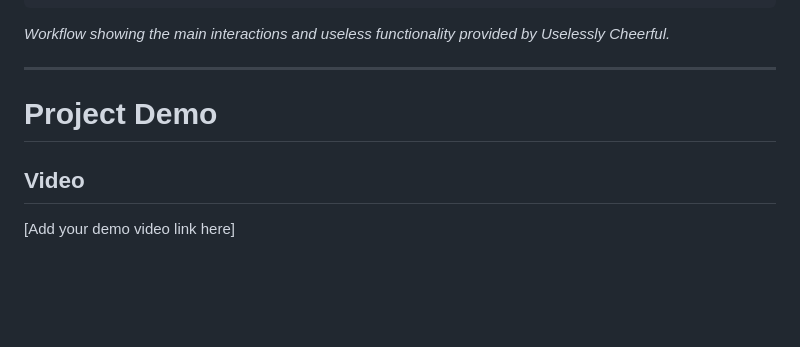
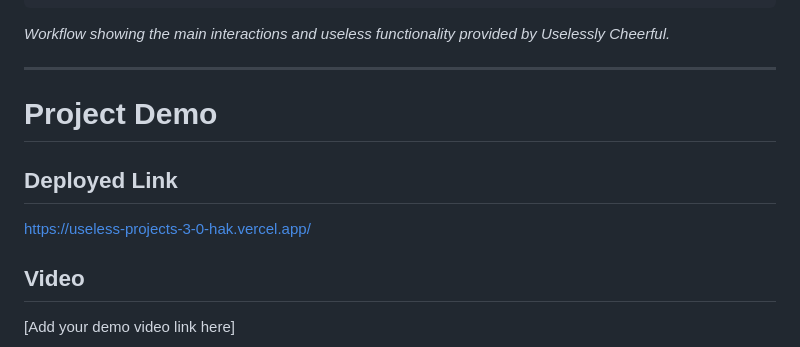
Before and after one commit to AnnMaria005/Useless-Projects-3.0-HAK, a Markdown page: README.md, the part around the change. Drawn GitHub-style; blank space fills up the shorter version.

Commit message:
finallyyy

```diff
--- a/README.md
+++ b/README.md
@@ -275,6 +275,9 @@ The application will open in the browser.
 
 # Project Demo
 
+## Deployed Link
+https://useless-projects-3-0-hak.vercel.app/
+
 ## Video
 
 [Add your demo video link here]
```
